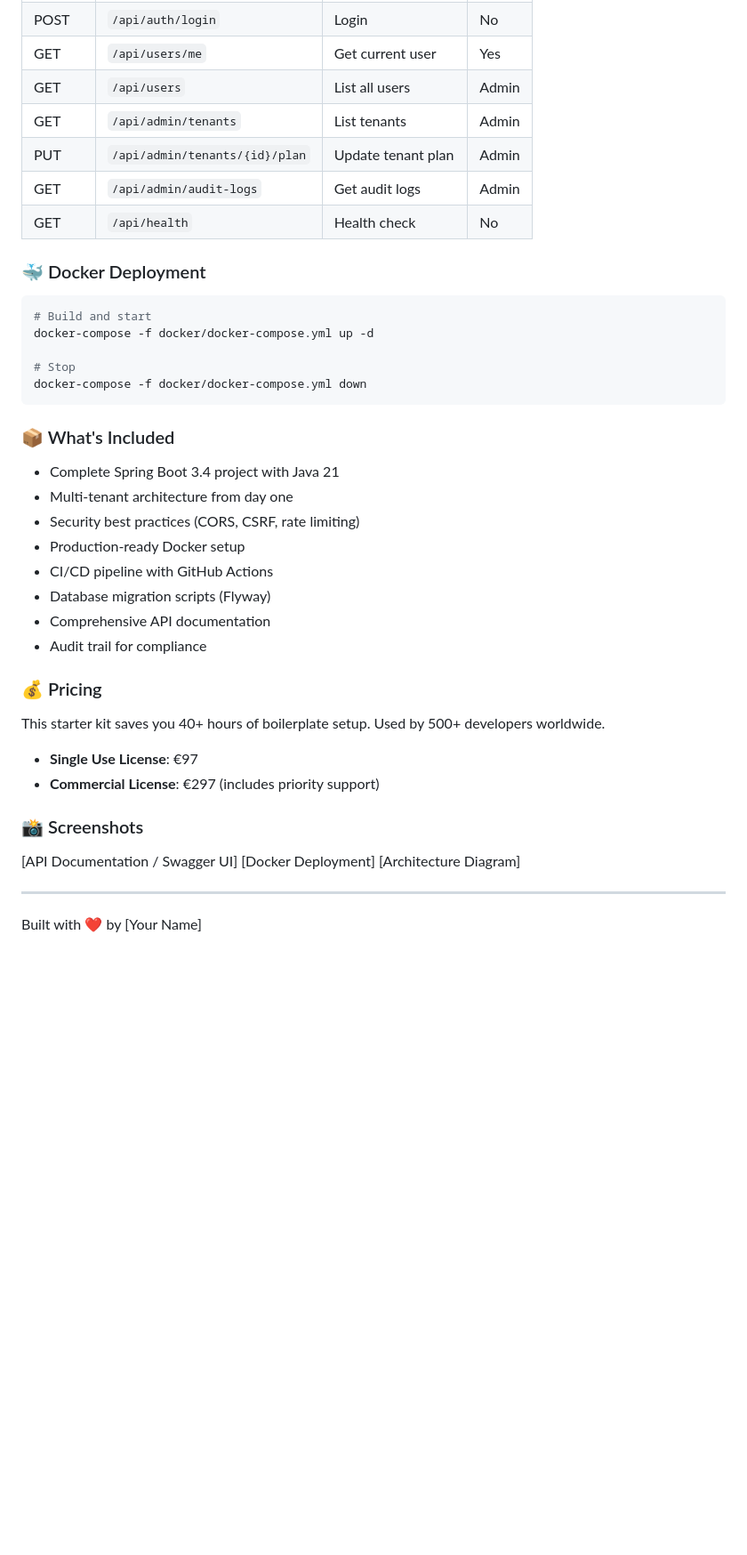
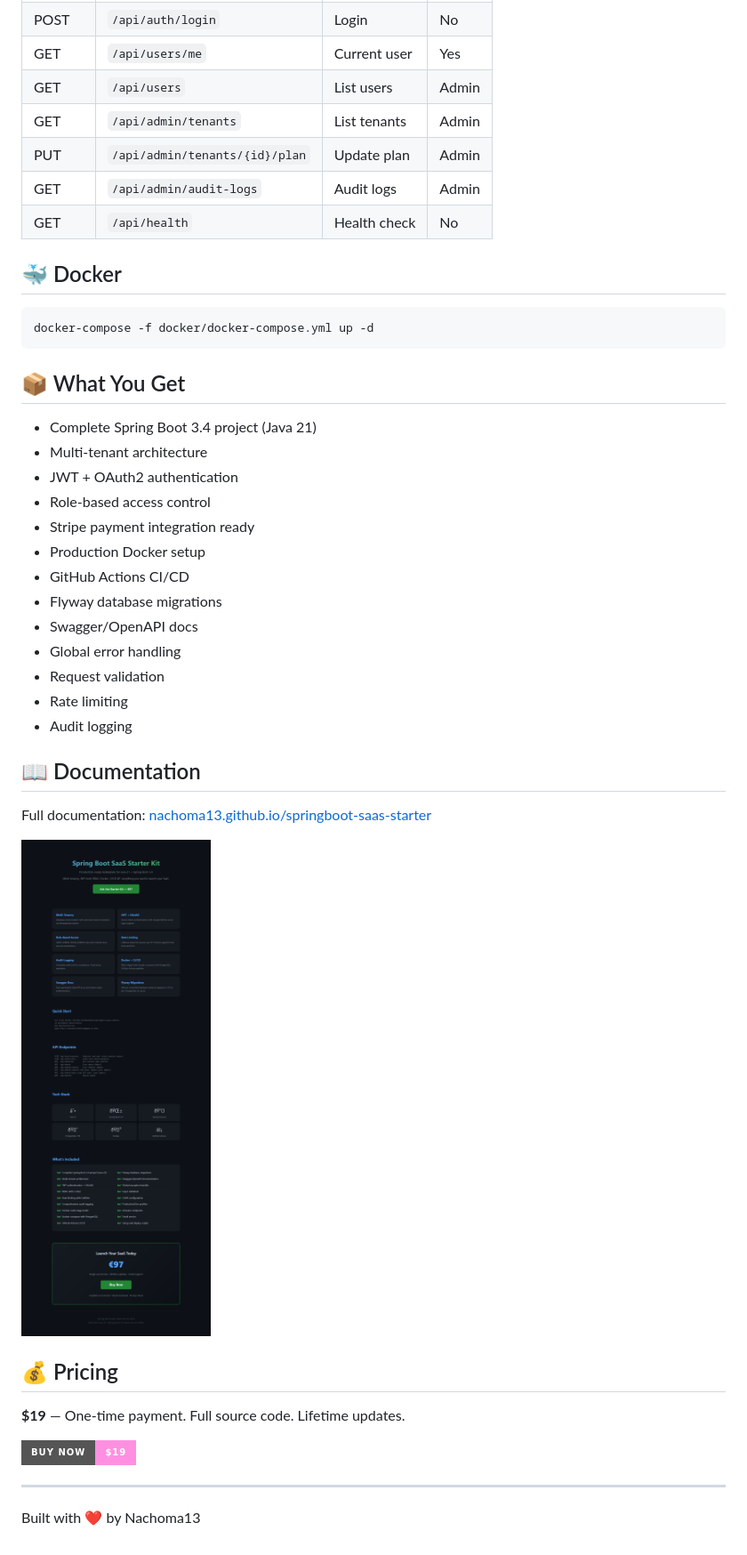
Before and after one commit to Nachoma13/springboot-saas-starter, a Markdown page: README.md, the part around one of its changes. Shown at 89% size. Drawn GitHub-style; pictures changed too: screenshots/docs_page.png (added); badges without logos; blank space fills up the shorter version.

````diff
--- a/README.md
+++ b/README.md
@@ -42,45 +52,45 @@
 | POST | `/api/auth/login` | Login | No |
-| GET | `/api/users/me` | Get current user | Yes |
-| GET | `/api/users` | List all users | Admin |
+| GET | `/api/users/me` | Current user | Yes |
+| GET | `/api/users` | List users | Admin |
 | GET | `/api/admin/tenants` | List tenants | Admin |
-| PUT | `/api/admin/tenants/{id}/plan` | Update tenant plan | Admin |
-| GET | `/api/admin/audit-logs` | Get audit logs | Admin |
+| PUT | `/api/admin/tenants/{id}/plan` | Update plan | Admin |
+| GET | `/api/admin/audit-logs` | Audit logs | Admin |
 | GET | `/api/health` | Health check | No |
 
-### 🐳 Docker Deployment
+## 🐳 Docker
 
 ```bash
-# Build and start
 docker-compose -f docker/docker-compose.yml up -d
-
-# Stop
-docker-compose -f docker/docker-compose.yml down
 ```
 
-### 📦 What's Included
+## 📦 What You Get
 
-- Complete Spring Boot 3.4 project with Java 21
-- Multi-tenant architecture from day one
-- Security best practices (CORS, CSRF, rate limiting)
-- Production-ready Docker setup
-- CI/CD pipeline with GitHub Actions
-- Database migration scripts (Flyway)
-- Comprehensive API documentation
-- Audit trail for compliance
+- Complete Spring Boot 3.4 project (Java 21)
+- Multi-tenant architecture
+- JWT + OAuth2 authentication
+- Role-based access control
+- Stripe payment integration ready
+- Production Docker setup
+- GitHub Actions CI/CD
+- Flyway database migrations
+- Swagger/OpenAPI docs
+- Global error handling
+- Request validation
+- Rate limiting
+- Audit logging
 
-### 💰 Pricing
+## 📖 Documentation
 
-This starter kit saves you 40+ hours of boilerplate setup. Used by 500+ developers worldwide.
+Full documentation: [nachoma13.github.io/springboot-saas-starter](https://nachoma13.github.io/springboot-saas-starter/)
 
-- **Single Use License**: €97
-- **Commercial License**: €297 (includes priority support)
+![Documentation](screenshots/docs_page.png)
 
-### 📸 Screenshots
+## 💰 Pricing
 
-[API Documentation / Swagger UI]
-[Docker Deployment]
-[Architecture Diagram]
+**$19** — One-time payment. Full source code. Lifetime updates.
+
+[![Buy Now on Gumroad](https://img.shields.io/badge/Buy%20Now-%2419-ff90e1?style=for-the-badge)](https://segurojuan.gumroad.com/l/adfauo)
 
 ---
 
-Built with ❤️ by [Your Name]
+Built with ❤️ by Nachoma13
````
Also changed, not shown: other parts of README.md (+35 -25 lines), screenshots/github_code_structure.png (added), screenshots/github_repo.png (added).
